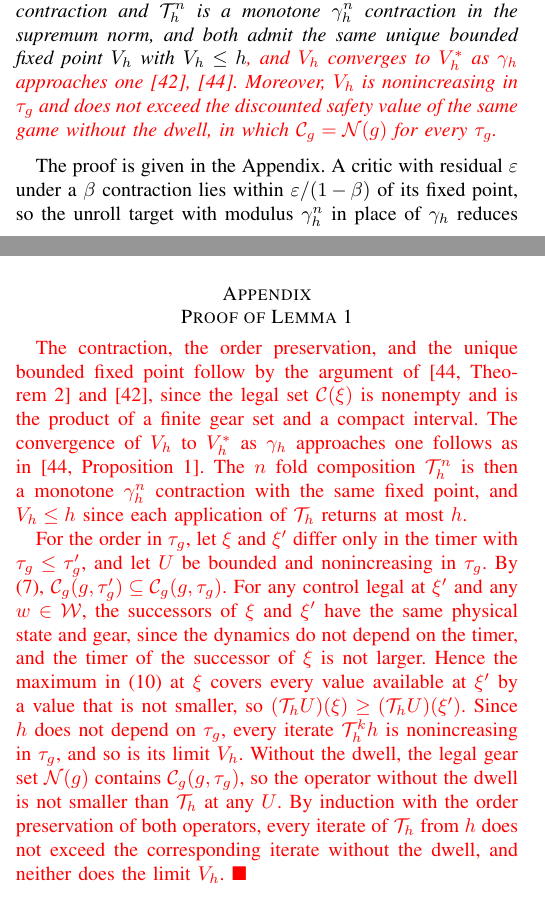
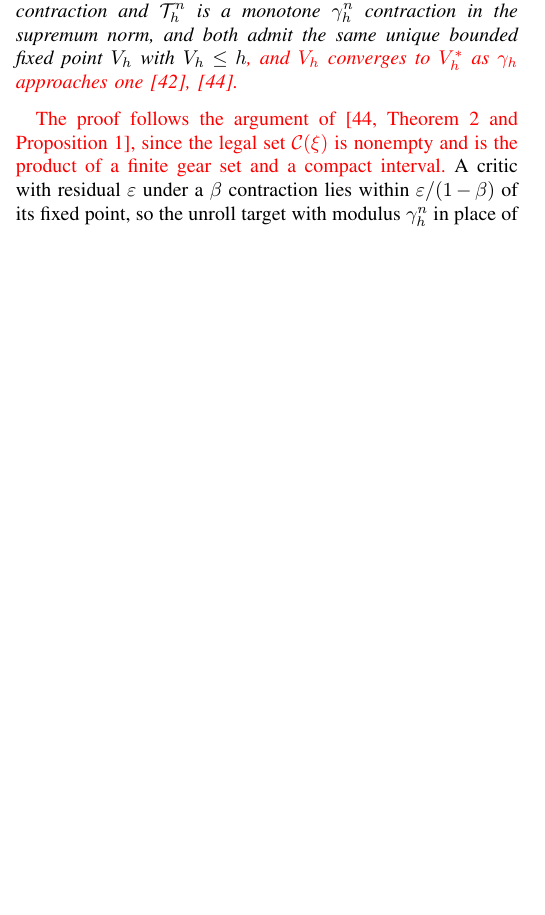
Before and after one commit to rapter-turtle/dwell-ris, a LaTeX paper (main.tex): two parts of the columns of pages 4 and 9 of 11 before the commit and part of one column of page 4 of 11 after it, the two joined at a grey line, cut so that both start at the same text, the shorter picture padded with empty space. Compiled offline with pdfLaTeX; a missing font is replaced by an installed copy or a similar font; a LaTeX package or settings file that is missing is left out.

Commit message:
Lemma 1은 인용한 기존 결과만 남기고 부록 삭제, tau_g 단조성은 Certified Set 소절에서 말로 설명
- Lemma 1에서 tau_g 단조성과 dwell 없는 값과의 비교 문장 삭제
- "The proof is given in the Appendix"를 li2023cdc Theorem 2, Proposition 1 인용 문장으로 바꾸고 부록 전체 삭제
- 307행 단조성 문장을 Lemma 참조 대신 이유를 붙인 서술로 바꿈
- 로컬 빌드 환경이 없어 빌드 확인은 못 함. 중괄호와 수식 기호 짝은 확인

Co-Authored-By: Claude Opus 5.5 <noreply@anthropic.com>

```diff
--- a/main.tex
+++ b/main.tex
@@ -244,10 +244,10 @@ V_h = \calT_h V_h = \calT_h^{n} V_h = \lim_{k \to \infty} \calT_h^{k}\, U,
 where the convergence follows from Lemma~\ref{lem_aug}. The maximum over the steering rate command in \eqref{eq_onestep}, also with $\gamma_h = 1$, is assumed to be attained, which is standard for compact action sets and continuous dynamics \cite{bertsekas1972reach,akametalu2024minimum}.
 
 \begin{lemma}\label{lem_aug}
-Let $h$ be bounded. Then $\calT_h$ is a monotone $\gamma_h$ contraction and $\calT_h^{n}$ is a monotone $\gamma_h^{n}$ contraction in the supremum norm, and both admit the same unique bounded fixed point $V_h$ with $V_h \le h${\color{red}, and $V_h$ converges to $V_h^{*}$ as $\gamma_h$ approaches one \cite{fisac2019,li2023cdc}. Moreover, $V_h$ is nonincreasing in $\tau_g$ and does not exceed the discounted safety value of the same game without the dwell, in which $\calC_g = \calN(g)$ for every $\tau_g$.}
+Let $h$ be bounded. Then $\calT_h$ is a monotone $\gamma_h$ contraction and $\calT_h^{n}$ is a monotone $\gamma_h^{n}$ contraction in the supremum norm, and both admit the same unique bounded fixed point $V_h$ with $V_h \le h${\color{red}, and $V_h$ converges to $V_h^{*}$ as $\gamma_h$ approaches one \cite{fisac2019,li2023cdc}.}
 \end{lemma}
 
-The proof is given in the Appendix. A critic with residual $\varepsilon$ under a $\beta$ contraction lies within $\varepsilon/(1-\beta)$ of its fixed point, so the unroll target with modulus $\gamma_h^{n}$ in place of $\gamma_h$ reduces this bound by the factor $\bigl(\sum_{j=0}^{n-1}\gamma_h^{j}\bigr)^{-1}$. The fixed point of \eqref{eq_onestep} is learned as summarized in Algorithm~\ref{alg_ris}.
+{\color{red}The proof follows the argument of \cite[Theorem~2 and Proposition~1]{li2023cdc}, since the legal set $\calC(\xi)$ is nonempty and is the product of a finite gear set and a compact interval.} A critic with residual $\varepsilon$ under a $\beta$ contraction lies within $\varepsilon/(1-\beta)$ of its fixed point, so the unroll target with modulus $\gamma_h^{n}$ in place of $\gamma_h$ reduces this bound by the factor $\bigl(\sum_{j=0}^{n-1}\gamma_h^{j}\bigr)^{-1}$. The fixed point of \eqref{eq_onestep} is learned as summarized in Algorithm~\ref{alg_ris}.
 
 \subsubsection{Safety Critics}
 Two safety critics $Q_{h,1}(\xi, c, w)$ and $Q_{h,2}(\xi, c, w)$ with target copies $\bar{Q}_{h,1}$ and $\bar{Q}_{h,2}$ approximate the value of applying the control $c = (\dot{\delta}_c, g_c)$ and the disturbance $w$ at $\xi$, and their minimum is used wherever a critic value is needed, which counteracts the overestimation that the maximizing protagonist tends to exploit \cite{fujimoto2018td3}. The regression target is the backward fold of \eqref{eq_nstep} along a simulator unroll of $n \ge D_g$ steps from a sampled state $\xi_0$. The committed action is applied at the first step, the greedy legal gear \eqref{eq_gear} and the protagonist $\pi_h$ act at every later step, and the adversary $\mu$ acts at every step. Let $\bar V(\xi) = \max_{g_c \in \calC_g(g, \tau_g)} \min_i \bar{Q}_{h,i}(\xi, (\pi_h(\xi), g_c), \mu(\xi))$ denote the learned estimate of $V_h$ at $\xi$ given by the target copies. Starting from this estimate at the last unrolled state, the regression target $y$ of the critics at the sampled state and the committed action is computed by the backward recursion
@@ -577,12 +577,6 @@ Fig.~\ref{fig_drone} shows a designated \dcris run, in which the GPS track forme
 
 This article presented a dwell constrained RIS framework for safe weathervaning control of an internal combustion sterndrive ASV. Since the dwell restricts only the control player, the safe set shrinks as the remaining lock time grows. With the gear state and remaining lock time augmented to the state, the safety value was learned by adversarial reinforcement learning with legality masking and a target unrolled over the dwell, and the learned safety policy ran onboard. Simulations and full scale field experiments validated the proposed framework, which kept the ASV inside the keep in circle at sea, closer to the setpoint than the baseline controllers. Future work will quantify the approximation error of the neural representation and extend the field validation beyond a single dwell channel.
 
-\appendix[Proof of Lemma 1]
-
-{\color{red}The contraction, the order preservation, and the unique bounded fixed point follow by the argument of \cite[Theorem~2]{li2023cdc} and \cite{fisac2019}, since the legal set $\calC(\xi)$ is nonempty and is the product of a finite gear set and a compact interval. The convergence of $V_h$ to $V_h^{*}$ as $\gamma_h$ approaches one follows as in \cite[Proposition~1]{li2023cdc}. The $n$ fold composition $\calT_h^{n}$ is then a monotone $\gamma_h^{n}$ contraction with the same fixed point, and $V_h \le h$ since each application of $\calT_h$ returns at most $h$.
-
-For the order in $\tau_g$, let $\xi$ and $\xi'$ differ only in the timer with $\tau_g \le \tau_g'$, and let $U$ be bounded and nonincreasing in $\tau_g$. By \eqref{eq_legal}, $\calC_g(g, \tau_g') \subseteq \calC_g(g, \tau_g)$. For any control legal at $\xi'$ and any $w \in \calW$, the successors of $\xi$ and $\xi'$ have the same physical state and gear, since the dynamics do not depend on the timer, and the timer of the successor of $\xi$ is not larger. Hence the maximum in \eqref{eq_onestep} at $\xi$ covers every value available at $\xi'$ by a value that is not smaller, so $(\calT_h U)(\xi) \ge (\calT_h U)(\xi')$. Since $h$ does not depend on $\tau_g$, every iterate $\calT_h^{k} h$ is nonincreasing in $\tau_g$, and so is its limit $V_h$. Without the dwell, the legal gear set $\calN(g)$ contains $\calC_g(g, \tau_g)$, so the operator without the dwell is not smaller than $\calT_h$ at any $U$. By induction with the order preservation of both operators, every iterate of $\calT_h$ from $h$ does not exceed the corresponding iterate without the dwell, and neither does the limit $V_h$. $\blacksquare$}
-
 \bibliographystyle{IEEEtran}
 \bibliography{references}
 
```
Also changed, not shown: main.tex (2 more changed lines).
